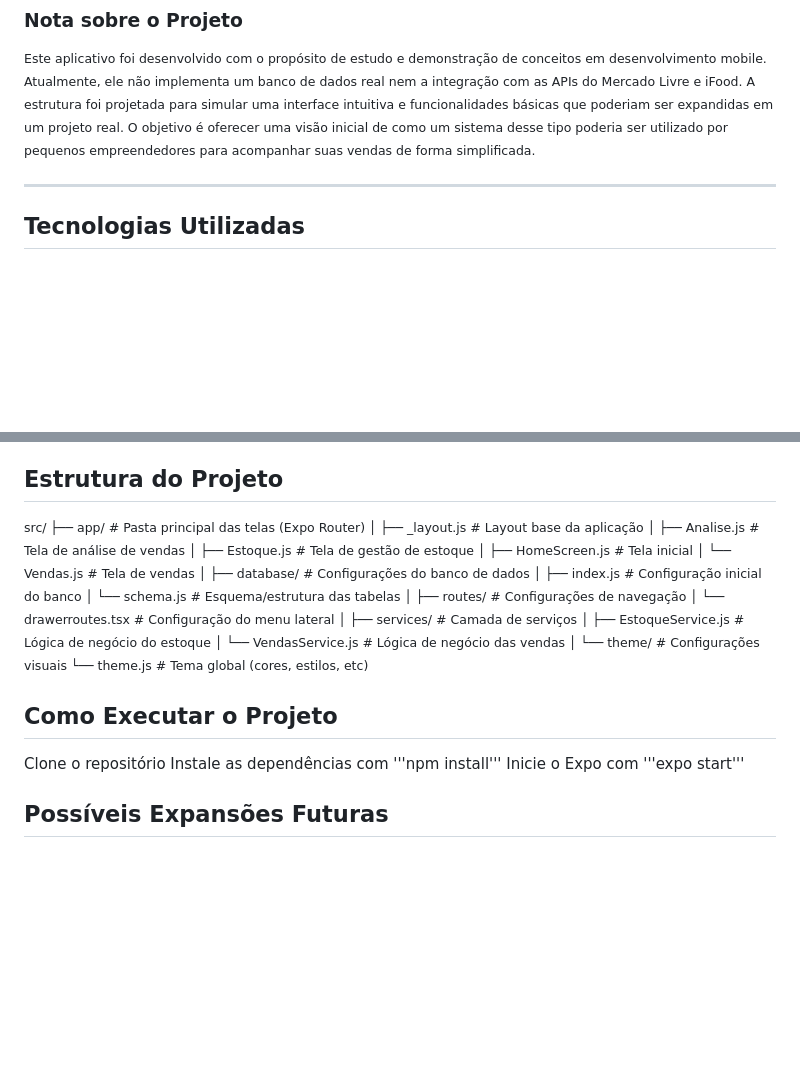
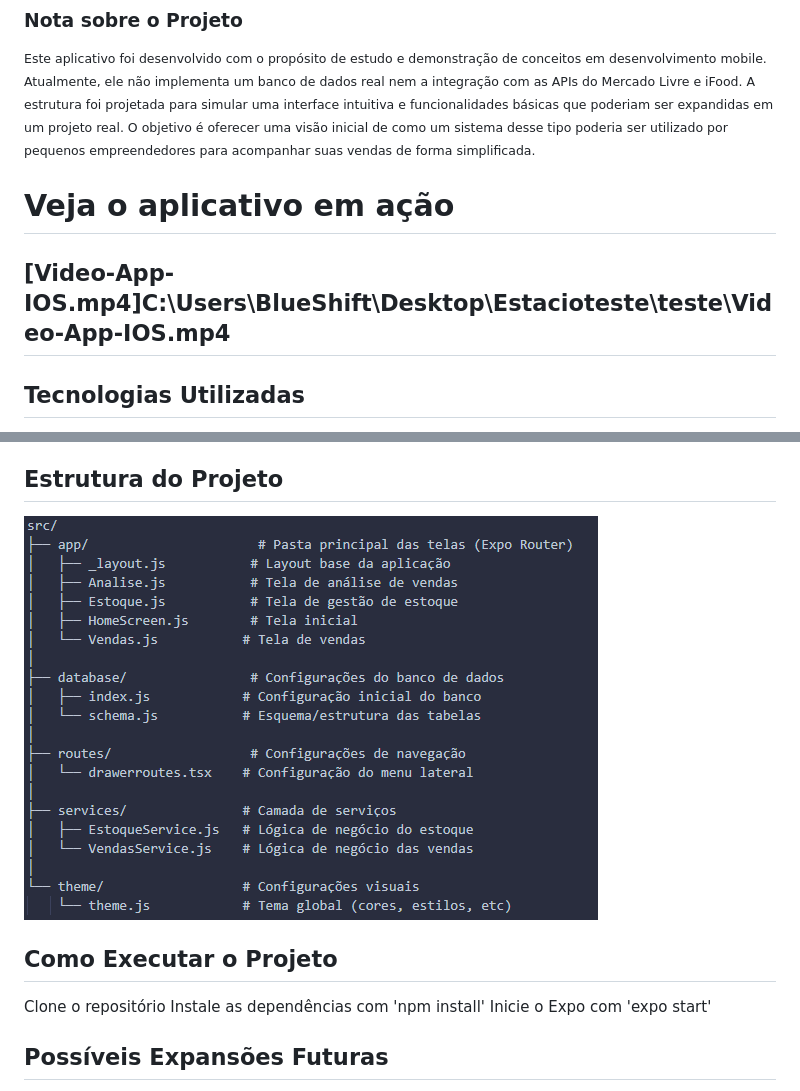
Before and after one commit to jerrayner/Estacio-Program-Dispositivos_moveis, a Markdown page: README.md, 2 parts joined by grey strips. GitHub-like rendering; pictures changed too: image.png (added); blank space fills up the shorter version.

Commit message:
alteração readme

```diff
--- a/README.md
+++ b/README.md
@@ -14,6 +14,10 @@ Este projeto foi desenvolvido para atender às necessidades de uma pequena empre
 
 <small>Este aplicativo foi desenvolvido com o propósito de estudo e demonstração de conceitos em desenvolvimento mobile. Atualmente, ele não implementa um banco de dados real nem a integração com as APIs do Mercado Livre e iFood. A estrutura foi projetada para simular uma interface intuitiva e funcionalidades básicas que poderiam ser expandidas em um projeto real. O objetivo é oferecer uma visão inicial de como um sistema desse tipo poderia ser utilizado por pequenos empreendedores para acompanhar suas vendas de forma simplificada.</small>
 
+# Veja o aplicativo em ação
+
+
+[Video-App-IOS.mp4]C:\Users\BlueShift\Desktop\Estacioteste\teste\Video-App-IOS.mp4
 ---
 
 ## Tecnologias Utilizadas
@@ -32,34 +36,14 @@ Este projeto foi desenvolvido para atender às necessidades de uma pequena empre
 * **Interface intuitiva para facilitar o acesso a dados de vendas**
 
 ## Estrutura do Projeto
-<small>
-src/
-├── app/                      # Pasta principal das telas (Expo Router)
-│   ├── _layout.js           # Layout base da aplicação
-│   ├── Analise.js           # Tela de análise de vendas
-│   ├── Estoque.js           # Tela de gestão de estoque
-│   ├── HomeScreen.js        # Tela inicial
-│   └── Vendas.js           # Tela de vendas
-│
-├── database/                # Configurações do banco de dados
-│   ├── index.js            # Configuração inicial do banco
-│   └── schema.js           # Esquema/estrutura das tabelas
-│
-├── routes/                  # Configurações de navegação
-│   └── drawerroutes.tsx    # Configuração do menu lateral
-│
-├── services/               # Camada de serviços
-│   ├── EstoqueService.js   # Lógica de negócio do estoque
-│   └── VendasService.js    # Lógica de negócio das vendas
-│
-└── theme/                  # Configurações visuais
-    └── theme.js            # Tema global (cores, estilos, etc)</small>
+
+![alt text](image.png)
 
 ## Como Executar o Projeto
 
 Clone o repositório
-Instale as dependências com '''npm install'''
-Inicie o Expo com '''expo start'''
+Instale as dependências com 'npm install'
+Inicie o Expo com 'expo start'
 
 ## Possíveis Expansões Futuras
 
```
Also changed, not shown: 2 other files.
